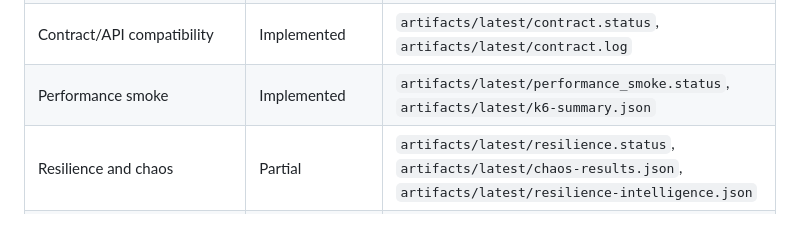
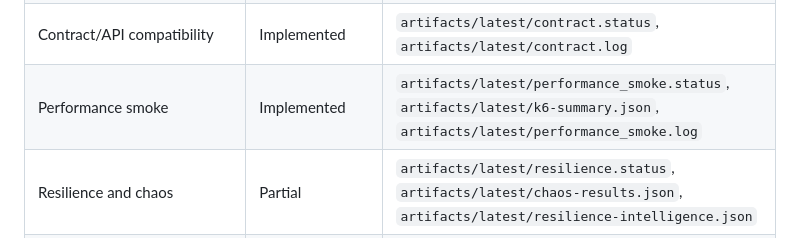
Before and after one commit to amonkarsidhant/unified-assurance-platform, a Markdown page: docs/reference/security-posture.md, the part around the change. Drawn GitHub-style.

Commit message:
Add performance smoke log evidence to security posture matrix

```diff
--- a/docs/reference/security-posture.md
+++ b/docs/reference/security-posture.md
@@ -68,7 +68,7 @@ Status key:
 | DAST | Implemented | `artifacts/latest/dast_zap.status`, `artifacts/latest/dast_zap.log` |
 | Secrets scanning | Implemented | `artifacts/latest/secret_scan.log`, `artifacts/latest/gitleaks.json` |
 | Contract/API compatibility | Implemented | `artifacts/latest/contract.status`, `artifacts/latest/contract.log` |
-| Performance smoke | Implemented | `artifacts/latest/performance_smoke.status`, `artifacts/latest/k6-summary.json` |
+| Performance smoke | Implemented | `artifacts/latest/performance_smoke.status`, `artifacts/latest/k6-summary.json`, `artifacts/latest/performance_smoke.log` |
 | Resilience and chaos | Partial | `artifacts/latest/resilience.status`, `artifacts/latest/chaos-results.json`, `artifacts/latest/resilience-intelligence.json` |
 | Exceptions governance | Implemented | `artifacts/latest/exceptions-audit.json`, `config/exceptions/*.yaml` |
 | Promotion policy decision audit | Implemented | `artifacts/latest/promotion-decision.json`, `artifacts/latest/release-report.md` |
```
